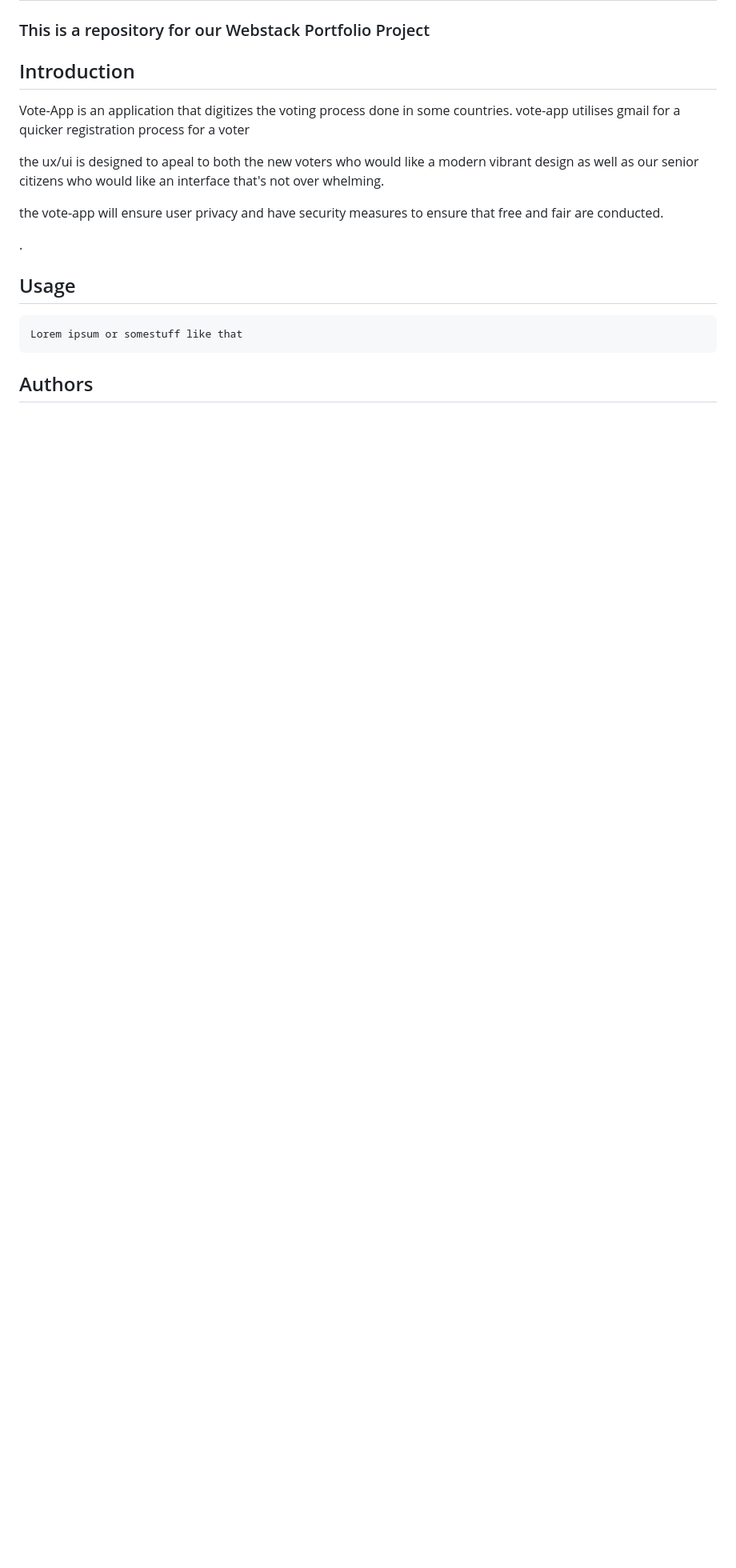
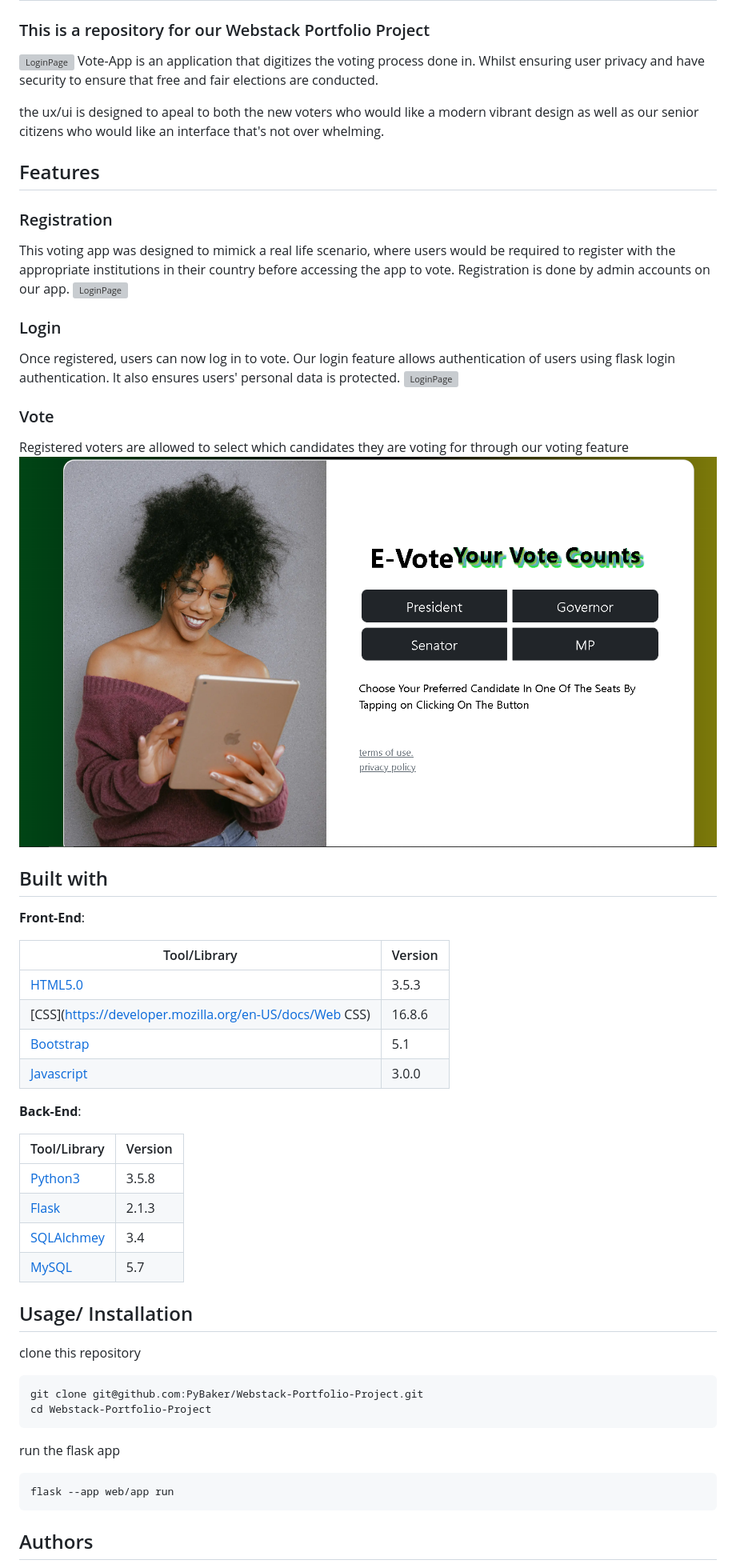
Before and after one commit to PyBaker/Webstack-Portfolio-Project, a Markdown page: README.md, the part around the change printed below. Shown: that part at 80% size. Drawn GitHub-style; pictures changed too: images/voting.png (added); blank space fills up the shorter version; grey boxes are pictures that could not be loaded.

Commit message:
docs(README): Update the Readme file

````diff
--- a/README.md
+++ b/README.md
@@ -2,20 +2,56 @@
 
 ### This is a repository for our Webstack Portfolio Project
 
-## Introduction
-
-Vote-App is an application that digitizes the voting process done in some countries. vote-app utilises gmail for a quicker registration process for a voter
+![LoginPage](images/login_page.png)
+Vote-App is an application that digitizes the voting process done in. Whilst ensuring user privacy and have security to ensure that free and fair elections are conducted.
 
 the ux/ui is designed to apeal to both the new voters who would like a modern vibrant design as well as our senior citizens who would like an interface that's not over whelming.
 
-the vote-app will ensure user privacy and have security measures to ensure that free and fair are conducted.
+## Features
+### Registration
+This voting app was designed to mimick a real life scenario, where users would be required to register with the appropriate institutions in their country before accessing the app to vote. Registration is done by admin accounts on our app.
+![LoginPage](images/registration.png)
 
-.
 
-## Usage
+### Login
+Once registered, users can now log in to vote. Our login feature allows authentication of users using flask login authentication. It also ensures users' personal data is protected.
+![LoginPage](images/login_page.png)
 
+### Vote
+Registered voters are allowed to select which candidates they are voting for through our voting feature
+![LoginPage](images/voting.png)
+
+
+## Built with
+**Front-End**:
+
+| Tool/Library                                                                       | Version |
+| ---------------------------------------------------------------------------------- | ------- |
+| [HTML5.0](https://developer.mozilla.org/en-US/docs/Glossary/HTML5)                                      | 3.5.3  |
+| [CSS](https://developer.mozilla.org/en-US/docs/Web CSS)                                                      | 16.8.6 |
+| [Bootstrap](https://getbootstrap.com/)                                            | 5.1  |
+| [Javascript](https://frontarm.com/navi/en/)                                              | 3.0.0  |
+
+
+**Back-End**:
+
+| Tool/Library                           | Version |
+| -------------------------------------- | ------- |
+| [Python3](https://www.python.org/)     | 3.5.8    |
+| [Flask](https://flask.palletsprojects.com/en/2.1.x/) | 2.1.3     |
+| [SQLAlchmey](https://www.sqlalchemy.org/)  | 3.4    |
+| [MySQL](https://www.mysql.com/)  | 5.7    |
+
+
+## Usage/ Installation
+clone this repository
 ```
-Lorem ipsum or somestuff like that
+git clone git@github.com:PyBaker/Webstack-Portfolio-Project.git
+cd Webstack-Portfolio-Project
+```
+run the flask app
+```
+flask --app web/app run
 ```
 
 ## Authors
````
Also changed, not shown: other parts of README.md (+1 -1 lines), 2 other files.
